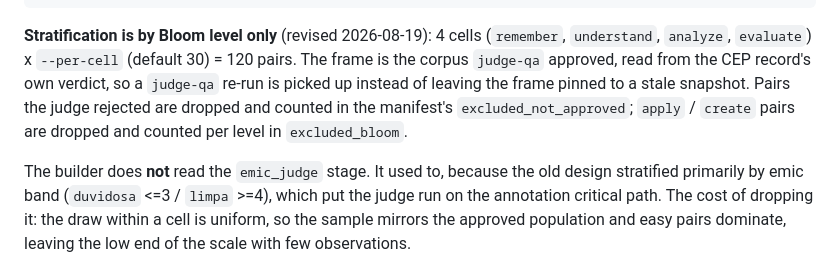
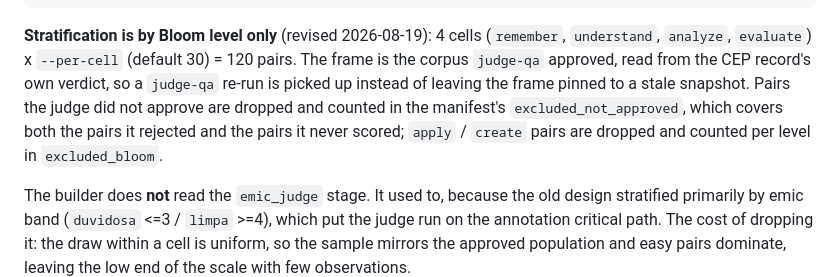
Before and after one commit to FredDsR/arandu, a Markdown page: docs/user-guide/cli-reference.md, the part around the change. GitHub-like rendering.

Commit message:
docs(qa): say "did not approve" instead of "rejected" for excluded_not_approved

```diff
--- a/docs/user-guide/cli-reference.md
+++ b/docs/user-guide/cli-reference.md
@@ -455,9 +455,10 @@ arandu emic-judge --id project-001 --scope all
 (`remember`, `understand`, `analyze`, `evaluate`) x `--per-cell` (default 30) =
 120 pairs. The frame is the corpus `judge-qa` approved, read from the CEP
 record's own verdict, so a `judge-qa` re-run is picked up instead of leaving the
-frame pinned to a stale snapshot. Pairs the judge rejected are dropped and
-counted in the manifest's `excluded_not_approved`; `apply` / `create` pairs are
-dropped and counted per level in `excluded_bloom`.
+frame pinned to a stale snapshot. Pairs the judge did not approve are
+dropped and counted in the manifest's `excluded_not_approved`, which covers
+both the pairs it rejected and the pairs it never scored; `apply` / `create`
+pairs are dropped and counted per level in `excluded_bloom`.
 
 The builder does **not** read the `emic_judge` stage. It used to, because the old
 design stratified primarily by emic band (`duvidosa` <=3 / `limpa` >=4), which
```
